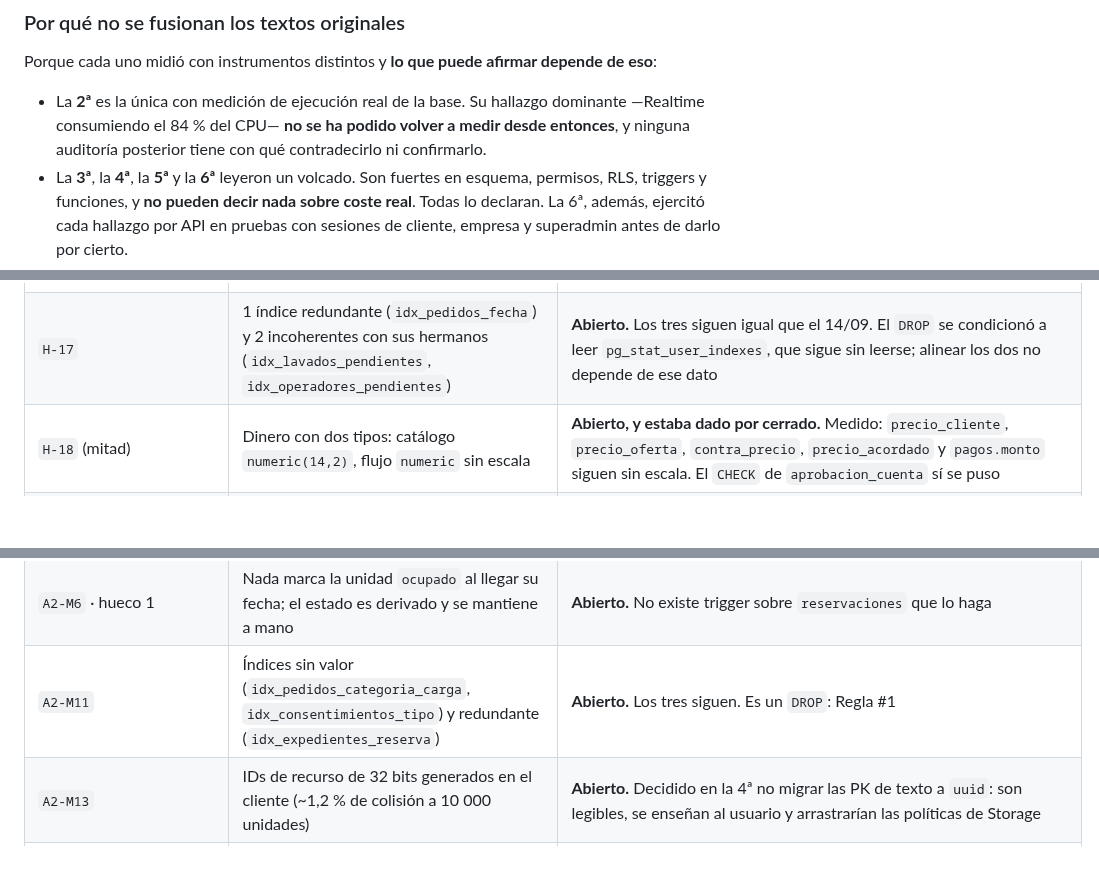
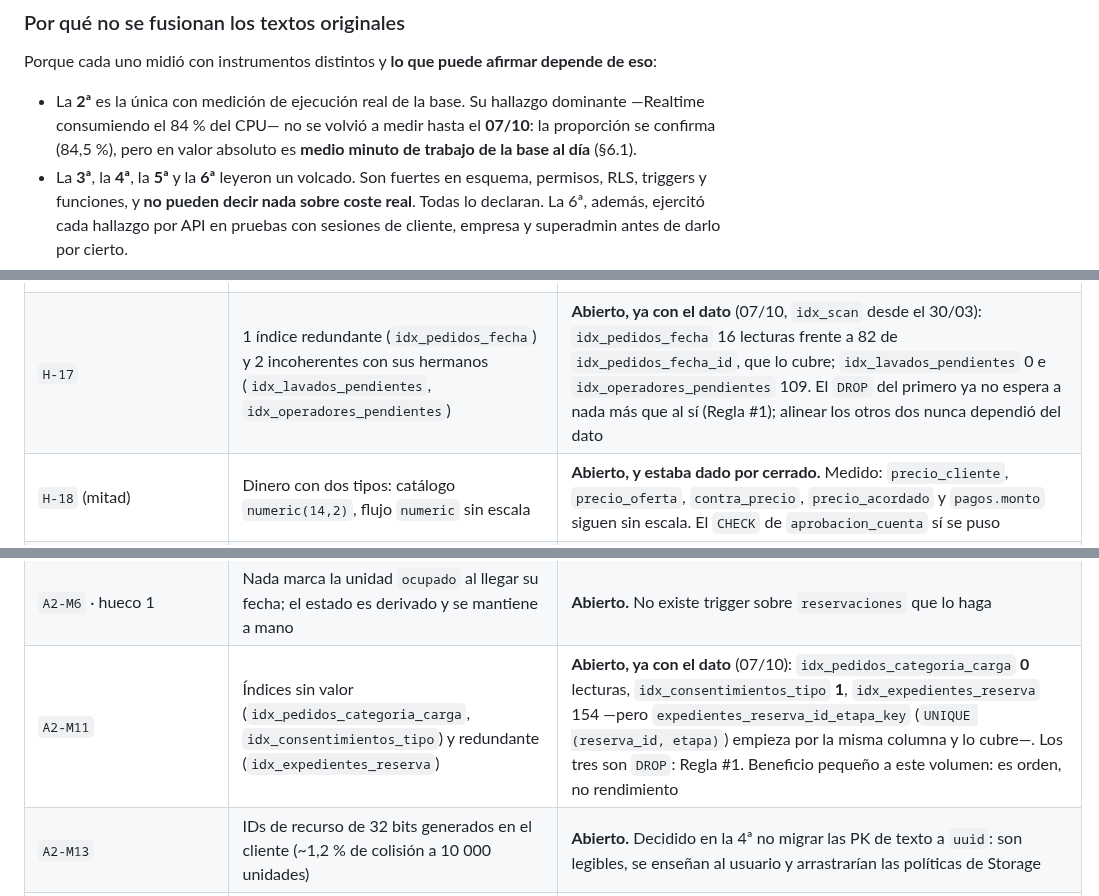
Before and after one commit to papelezz-cpu/Flotaapp, a Markdown page: docs/AUDITORIA.md, 3 parts joined by grey strips. GitHub-like rendering; blank space fills up the shorter version.

```diff
--- a/docs/AUDITORIA.md
+++ b/docs/AUDITORIA.md
@@ -122,8 +122,9 @@ correcciones al 07/10 y la nota recalculada (76 → 79; seguridad 58 → 80):
 Porque cada uno midió con instrumentos distintos y **lo que puede afirmar depende de eso**:
 
 - La **2ª** es la única con medición de ejecución real de la base. Su hallazgo dominante
-  —Realtime consumiendo el 84 % del CPU— **no se ha podido volver a medir desde entonces**,
-  y ninguna auditoría posterior tiene con qué contradecirlo ni confirmarlo.
+  —Realtime consumiendo el 84 % del CPU— no se volvió a medir hasta el **07/10**: la
+  proporción se confirma (84,5 %), pero en valor absoluto es **medio minuto de trabajo de la
+  base al día** (§6.1).
 - La **3ª**, la **4ª**, la **5ª** y la **6ª** leyeron un volcado. Son fuertes en esquema,
   permisos, RLS, triggers y funciones, y **no pueden decir nada sobre coste real**. Todas lo
   declaran. La 6ª, además, ejercitó cada hallazgo por API en pruebas con sesiones de cliente,
@@ -310,14 +311,14 @@ pentest lo puso en cuarto lugar de su orden de corrección con la nota de que
 | `S-10` 🟡 | **La base no se podía reconstruir desde el repositorio.** El plano `supabase/esquema/` (último commit 31/08) tenía 22 de 27 tablas: faltaban `vigencias`, `avisos_superadmin`, `consentimientos_bloqueados` y lo de septiembre. Y rehacer la base aplicando las migraciones desde cero tampoco sirve: varias abortan en una base sin datos («no hay ningún perfil para la prueba»), y 14 tablas centrales nacieron en el panel, no en una migración. 6ª auditoría | **Cerrado el 05/10.** Plano regenerado con `volcar-esquema.sh` (solo lectura de producción): 27 tablas, 8 vistas, 73 políticas, 51 triggers, 15 políticas de Storage, catálogos sin datos personales. **Reconstruido en banco local desde cero:** carga sin errores y coincide con producción en tablas, vistas, funciones (66), índices, FK, CHECK, políticas y triggers. **Regla:** el plano se regenera después de cada promoción a producción que cambie el esquema, y el camino para reconstruir la base es el plano, no reaplicar las migraciones |
 | `S-11` 🟢 | **Dos FK de `vigencias` hacia `auth.users` sin índice** (`revisado_por`, `subido_por`, `ON DELETE SET NULL`): borrar una cuenta recorría `vigencias` entera por cada usuario, la misma ruta (con plazo ARCO) por la que `H-13` indexó otras ocho. La tabla nació después de `H-13`. El informe contaba una tercera, `(cat_clave, tipo_documento)` → `catalogos`: **al medirla se decidió no indexarla**, porque solo la recorre editar un valor del catálogo `vigencia_tipo` (raro, manual) y `vigencias` se escribe en cada guardado por el espejo. 6ª auditoría | **Cerrado el 02/10.** `20261002140000_vigencias_indices_de_fk.sql`: dos índices parciales `WHERE … IS NOT NULL`, como el precedente (hoy 0 de 60 filas con valor: nacen vacíos). El plan del `SET NULL` usa el índice (banco local); un sabotaje sin uno de los dos lo aborta. Pruebas y **producción el 02/10 21:57 UTC** (con permiso explícito). El aviso de zona con `20260922130000_vigencias_espejo_tolerante` es el falso positivo de `PROMOCION-PENDIENTE.md` |
 | `S-12` 🟢 | **Una empresa sin acreditar se crea sola una fila `vigente` en `vigencias`.** `guard_perfil_self_update` protege las fechas de los tres documentos pero no sus rutas (`doc_permiso_sct`, `doc_seguro_rc`, `doc_seguro_carga`); al escribir una, el espejo inserta la fila como `vigente` y el guard de `vigencias` solo vigila UPDATE. Ejecutado en banco local el 01/10. Sin fecha, `empresas_publico` no pinta ningún distintivo (medido); sí aparece en `vigencias_caducidad`, que lee el panel del superadmin | **Cerrado el 05/10.** Pruebas el 05/10, probada en pantalla en `dev` (envío de documentos, aprobación del superadmin y registro de cuenta, sin errores) y **en producción el 05/10 17:48 UTC** (con permiso explícito; el bloque pasó allí). `20261005120000_rutas_de_documentos_acreditados_protegidas.sql`: las tres rutas se suman a las fechas en **los dos** guards — `guard_perfil_self_update` y también `guard_perfil_insert` (Q-01), que tenía el mismo hueco al alta. Solo las escribe `aprobarDocsEmpresa()`, como superadmin (inventario del 05/10); sin datos autodeclarados que limpiar. Inserción sobre las definiciones vivas; 6 casos (las altas con el método de Q-01: uid inventado, FK frente a P0001); contra los guards sin cambiar, la comprobación caza los casos 1, 2 y 5. **Medido por API en pruebas:** escribir `doc_seguro_rc` en el perfil propio da HTTP 400 «No autorizado» |
-| `H-17` | 1 índice redundante (`idx_pedidos_fecha`) y 2 incoherentes con sus hermanos (`idx_lavados_pendientes`, `idx_operadores_pendientes`) | **Abierto.** Los tres siguen igual que el 14/09. El `DROP` se condicionó a leer `pg_stat_user_indexes`, que sigue sin leerse; alinear los dos no depende de ese dato |
+| `H-17` | 1 índice redundante (`idx_pedidos_fecha`) y 2 incoherentes con sus hermanos (`idx_lavados_pendientes`, `idx_operadores_pendientes`) | **Abierto, ya con el dato** (07/10, `idx_scan` desde el 30/03): `idx_pedidos_fecha` 16 lecturas frente a 82 de `idx_pedidos_fecha_id`, que lo cubre; `idx_lavados_pendientes` 0 e `idx_operadores_pendientes` 109. El `DROP` del primero ya no espera a nada más que al sí (Regla #1); alinear los otros dos nunca dependió del dato |
 | `H-18` (mitad) | Dinero con dos tipos: catálogo `numeric(14,2)`, flujo `numeric` sin escala | **Abierto, y estaba dado por cerrado.** Medido: `precio_cliente`, `precio_oferta`, `contra_precio`, `precio_acordado` y `pagos.monto` siguen sin escala. El `CHECK` de `aprobacion_cuenta` sí se puso |
 | `H-14` | Grupo repetitivo `contenedor_1/_2` | **Acotado.** Hay `CHECK` de coherencia; la estructura sigue. Decidido no normalizar: añadiría un `JOIN` a la consulta más caliente para modelar un máximo de dos |
 | `H-15` | 7 columnas sin uso ni datos (vocabulario de Carta Porte) + `reservaciones.telefono` | **Acotado.** Documentadas con `COMMENT`, **ningún `DROP`**. `telefono` sigue leída por la interfaz y nunca escrita |
 | `A3-A5` | El `ALTER DEFAULT PRIVILEGES` de `supabase_admin` | **No aplicable.** Exige ser miembro de ese rol; el rol que aplica migraciones no lo es (`ERROR 42501`). Riesgo aceptado y **vigilado** por `supabase/sondas/exposicion-anon.sql`. Cerrarlo de verdad requiere soporte de Supabase |
 | `R-20` | El libro mayor marca 5 migraciones «editadas tras aplicarse» y 3 no lo fueron: el hash anotado es del mismo archivo con CRLF | **Abierto a propósito.** Arreglarlo exige decidir qué identifica el libro (hash normalizado a LF, o el `blob` de git) e invalida las 26 líneas ya escritas. Es decisión del usuario |
 | `A2-M6` · hueco 1 | Nada marca la unidad `ocupado` al llegar su fecha; el estado es derivado y se mantiene a mano | **Abierto.** No existe trigger sobre `reservaciones` que lo haga |
-| `A2-M11` | Índices sin valor (`idx_pedidos_categoria_carga`, `idx_consentimientos_tipo`) y redundante (`idx_expedientes_reserva`) | **Abierto.** Los tres siguen. Es un `DROP`: Regla #1 |
+| `A2-M11` | Índices sin valor (`idx_pedidos_categoria_carga`, `idx_consentimientos_tipo`) y redundante (`idx_expedientes_reserva`) | **Abierto, ya con el dato** (07/10): `idx_pedidos_categoria_carga` **0** lecturas, `idx_consentimientos_tipo` **1**, `idx_expedientes_reserva` 154 —pero `expedientes_reserva_id_etapa_key` (`UNIQUE (reserva_id, etapa)`) empieza por la misma columna y lo cubre—. Los tres son `DROP`: Regla #1. Beneficio pequeño a este volumen: es orden, no rendimiento |
 | `A2-M13` | IDs de recurso de 32 bits generados en el cliente (~1,2 % de colisión a 10 000 unidades) | **Abierto.** Decidido en la 4ª no migrar las PK de texto a `uuid`: son legibles, se enseñan al usuario y arrastrarían las políticas de Storage |
 | `A2-M14` | Falta el `UNIQUE` de `solicitudes_cuenta.user_id` que el código asume | **Abierto.** Los de `operadores` sí se añadieron |
 | `A2-M10` · `A2-M5` | Las cinco tablas de flota son la misma entidad | **Abierto**, y ya no arrastra lo peor: la parte de «documento con vigencia» se cerró con `H-04` (tabla `vigencias`) |
```
Also changed, not shown: other parts of docs/AUDITORIA.md (+47 -15 lines).
